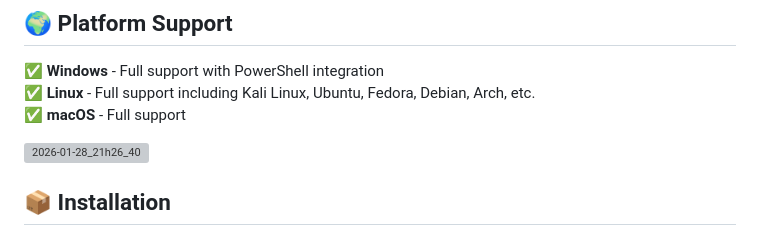
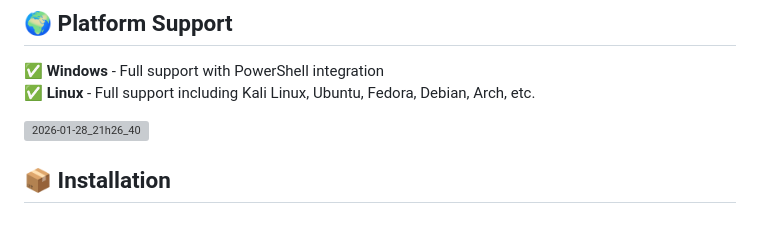
Before and after one commit to code404m/Smootie, a Markdown page: README.md, the part around the change. GitHub-like rendering; grey boxes are pictures that could not be loaded.

```diff
--- a/README.md
+++ b/README.md
@@ -6,7 +6,6 @@ A beautiful desktop widget that displays time, date, and YouTube video informati
 
 ✅ **Windows** - Full support with PowerShell integration
 ✅ **Linux** - Full support including Kali Linux, Ubuntu, Fedora, Debian, Arch, etc.
-✅ **macOS** - Full support
 
 <img width="1920" height="1080" alt="2026-01-28_21h26_40" src="https://github.com/user-attachments/assets/059c7f81-3427-44e2-8002-0d983ab23cb5" />
 
```
